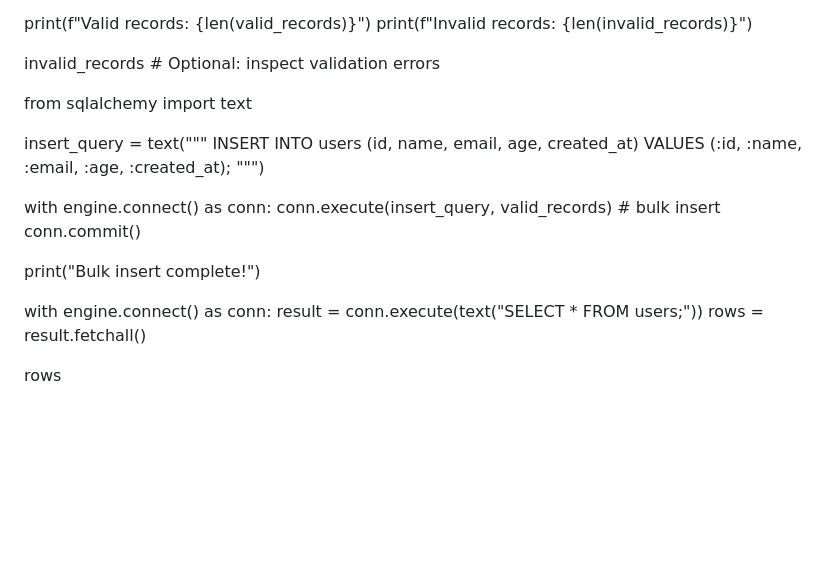
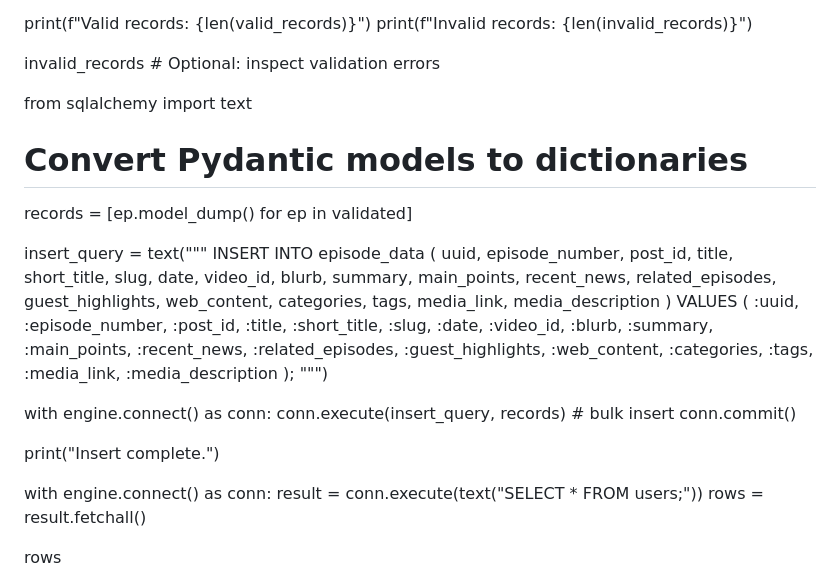
Before and after one commit to mayank-nebula/LG-Chatbot, a Markdown page: README.md, the part around the change. Drawn GitHub-style; blank space fills up the shorter version.

```diff
--- a/README.md
+++ b/README.md
@@ -96,17 +96,59 @@ invalid_records  # Optional: inspect validation errors
 
 from sqlalchemy import text
 
+# Convert Pydantic models to dictionaries
+records = [ep.model_dump() for ep in validated]
+
 insert_query = text("""
-INSERT INTO users (id, name, email, age, created_at)
-VALUES (:id, :name, :email, :age, :created_at);
+INSERT INTO episode_data (
+    uuid,
+    episode_number,
+    post_id,
+    title,
+    short_title,
+    slug,
+    date,
+    video_id,
+    blurb,
+    summary,
+    main_points,
+    recent_news,
+    related_episodes,
+    guest_highlights,
+    web_content,
+    categories,
+    tags,
+    media_link,
+    media_description
+)
+VALUES (
+    :uuid,
+    :episode_number,
+    :post_id,
+    :title,
+    :short_title,
+    :slug,
+    :date,
+    :video_id,
+    :blurb,
+    :summary,
+    :main_points,
+    :recent_news,
+    :related_episodes,
+    :guest_highlights,
+    :web_content,
+    :categories,
+    :tags,
+    :media_link,
+    :media_description
+);
 """)
 
 with engine.connect() as conn:
-    conn.execute(insert_query, valid_records)  # bulk insert
+    conn.execute(insert_query, records)  # bulk insert
     conn.commit()
 
-print("Bulk insert complete!")
-
+print("Insert complete.")
 
 
 
```
